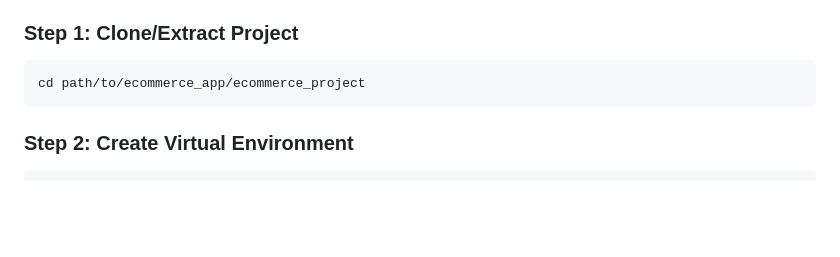
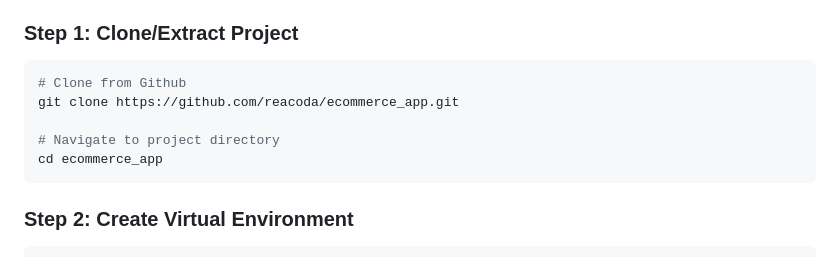
Before and after one commit to reacoda/ecommerce_app, a Markdown page: ecommerce_project/README.md, the part around the change. GitHub-like rendering; blank space fills up the shorter version.

````diff
--- a/ecommerce_project/README.md
+++ b/ecommerce_project/README.md
@@ -59,7 +59,11 @@ A full-featured eCommerce platform built with Django, featuring vendor and buyer
 
 ### Step 1: Clone/Extract Project
 ```bash
-cd path/to/ecommerce_app/ecommerce_project
+# Clone from Github
+git clone https://github.com/reacoda/ecommerce_app.git
+
+# Navigate to project directory
+cd ecommerce_app
 ```
 
 ### Step 2: Create Virtual Environment
````
